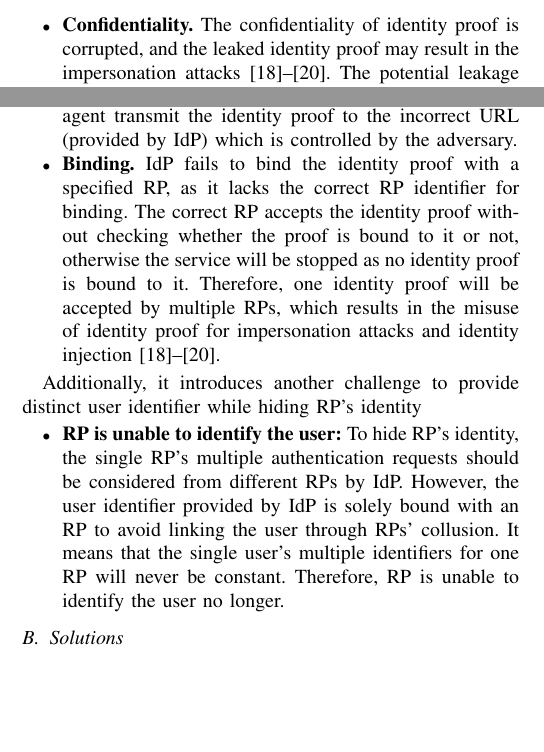
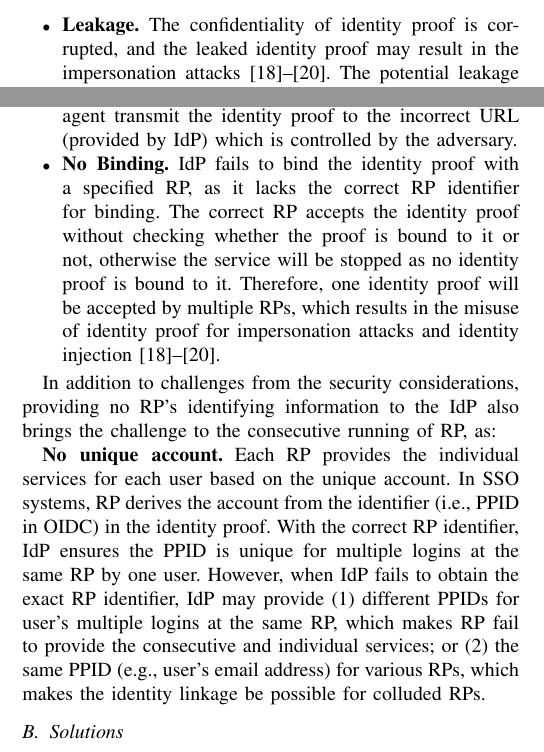
Before and after one commit to cqguo/OIDC-latex, a LaTeX paper (OIDC.tex, which reads chap/overview.tex): two parts of the columns of page 4 of 12, joined at a grey line, cut so that both start at the same text, the shorter picture padded with empty space. Compiled offline with pdfLaTeX; a missing font is replaced by an installed copy or a similar font; a LaTeX package or settings file that is missing is left out.

Commit message:
challenge and solutions

```diff
--- a/chap/overview.tex
+++ b/chap/overview.tex
@@ -10,14 +10,14 @@ In this section, we describe  the main challenges in hiding the user's traces fr
 %In SSO systems, PRs' identifier is required in both authentication request and users' identifier proof generation. Moreover, as it has been described in Section~\ref{sec:intro}, it is required to expose the identifier of users' accessed RP for security consideration. Therefore, hiding users' accessed RP from IdP is to introduce prominent challenges. To deal with the challenges, the procedure and parameters generation methods are required to be modified. However, this modification also introduces new attack surface, so that the attackers' ability in Recluse should be considered.
 To prevent the IdP from inferring the user's trace, it is straightforward that IdP should never obtain any information identifying the user-accessed RP. The identifying information includes the RP's identifier and URL. However, it conflicts with the security requirements on identity proof described in Section~\ref{subsec:securityconsideration}:
 \begin{itemize}
-    \item \textbf{Confidentiality.} The confidentiality of identity proof is corrupted, and the leaked identity proof may result in the impersonation attacks~\cite{ChenPCTKT14,FettKS16,WangZLG16}. The potential leakage is due to: (1) no reliable checks (from the IdP and user) during the generation of identity proof, as the IdP lacks the correct RP identifier to retrieve the exact information from the local storage, while the user fails to obtain the correct URL (or RP name) from IdP for the check. Therefore, the malicious RP may request the identity proof for another RP without being found by the IdP and user. (2) the lack of correct URL for the transmit, as without the correct RP identifier, IdP fails to extract the correct (locally stored) URL.  The trusted user agent transmit the identity proof to the incorrect URL (provided by IdP) which is controlled by the adversary.
-    \item  \textbf{Binding.} IdP fails to bind the identity proof with a specified RP, as it lacks the correct RP identifier for binding. The correct RP accepts the identity proof without checking whether the proof is bound to it or not, otherwise the service will be stopped as no identity proof is bound to it. Therefore, one identity proof  will be accepted by multiple RPs, which results in the misuse of identity proof for impersonation attacks and identity injection~\cite{ChenPCTKT14,FettKS16,WangZLG16}.
+    \item \textbf{Leakage.} The confidentiality of identity proof is corrupted, and the leaked identity proof may result in the impersonation attacks~\cite{ChenPCTKT14,FettKS16,WangZLG16}. The potential leakage is due to: (1) no reliable checks (from the IdP and user) during the generation of identity proof, as the IdP lacks the correct RP identifier to retrieve the exact information from the local storage, while the user fails to obtain the correct URL (or RP name) from IdP for the check. Therefore, the malicious RP may request the identity proof for another RP without being found by the IdP and user. (2) the lack of correct URL for the transmit, as without the correct RP identifier, IdP fails to extract the correct (locally stored) URL.  The trusted user agent transmit the identity proof to the incorrect URL (provided by IdP) which is controlled by the adversary.
+    \item  \textbf{No Binding.} IdP fails to bind the identity proof with a specified RP, as it lacks the correct RP identifier for binding. The correct RP accepts the identity proof without checking whether the proof is bound to it or not, otherwise the service will be stopped as no identity proof is bound to it. Therefore, one identity proof  will be accepted by multiple RPs, which results in the misuse of identity proof for impersonation attacks and identity injection~\cite{ChenPCTKT14,FettKS16,WangZLG16}.
 \end{itemize}
 
-Additionally, it introduces another challenge to provide distinct user identifier while hiding RP's identity
-\begin{itemize}
-\item \textbf{RP is unable to identify the user: }To hide RP's identity, the single RP's multiple authentication requests should be considered from different RPs by IdP. However, the user identifier provided by IdP is solely bound with an RP to avoid linking the user through RPs' collusion. It means that the single user's multiple identifiers for one RP will never be constant. Therefore, RP is unable to identify the user no longer.
-\end{itemize}
+In addition to challenges from the security considerations, providing no RP's identifying information to the IdP also brings the challenge to the consecutive running of RP, as:
+
+\textbf{No unique account.}  Each RP provides the individual services for each user based on the unique account. In SSO systems, RP derives the  account from the identifier (i.e., PPID in OIDC) in the identity proof. With the correct RP identifier, IdP  ensures the PPID is unique for multiple logins at the same RP by one user. However, when IdP fails to obtain the exact RP identifier, IdP may provide (1) different PPIDs for user's multiple logins at the same RP, which makes RP fail to provide the consecutive and individual services; or (2) the same PPID (e.g., user's email address) for various RPs, which makes the identity linkage be possible for colluded RPs.
+
 
 \begin{comment}
 To protect users from the privacy issues introduced by SSO systems, the scheme should simultaneously achieve the following goals:
```
